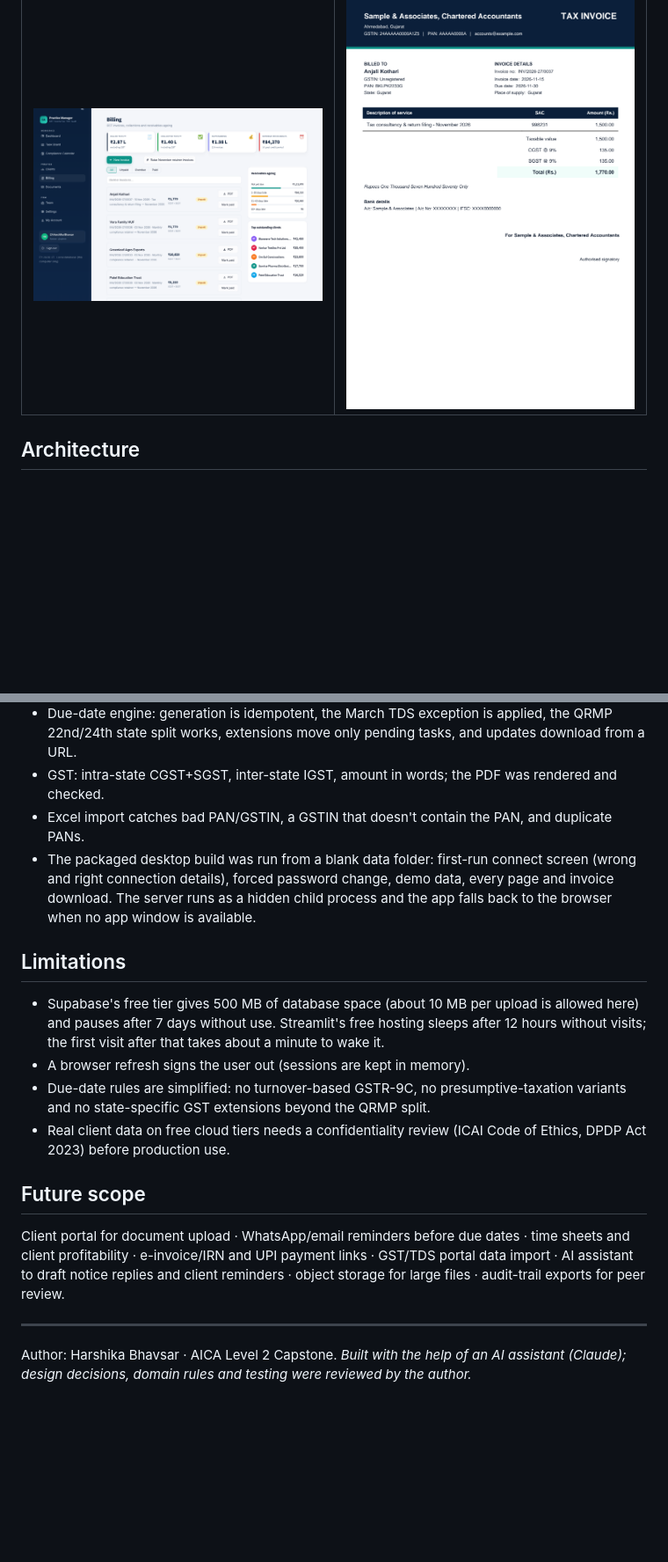
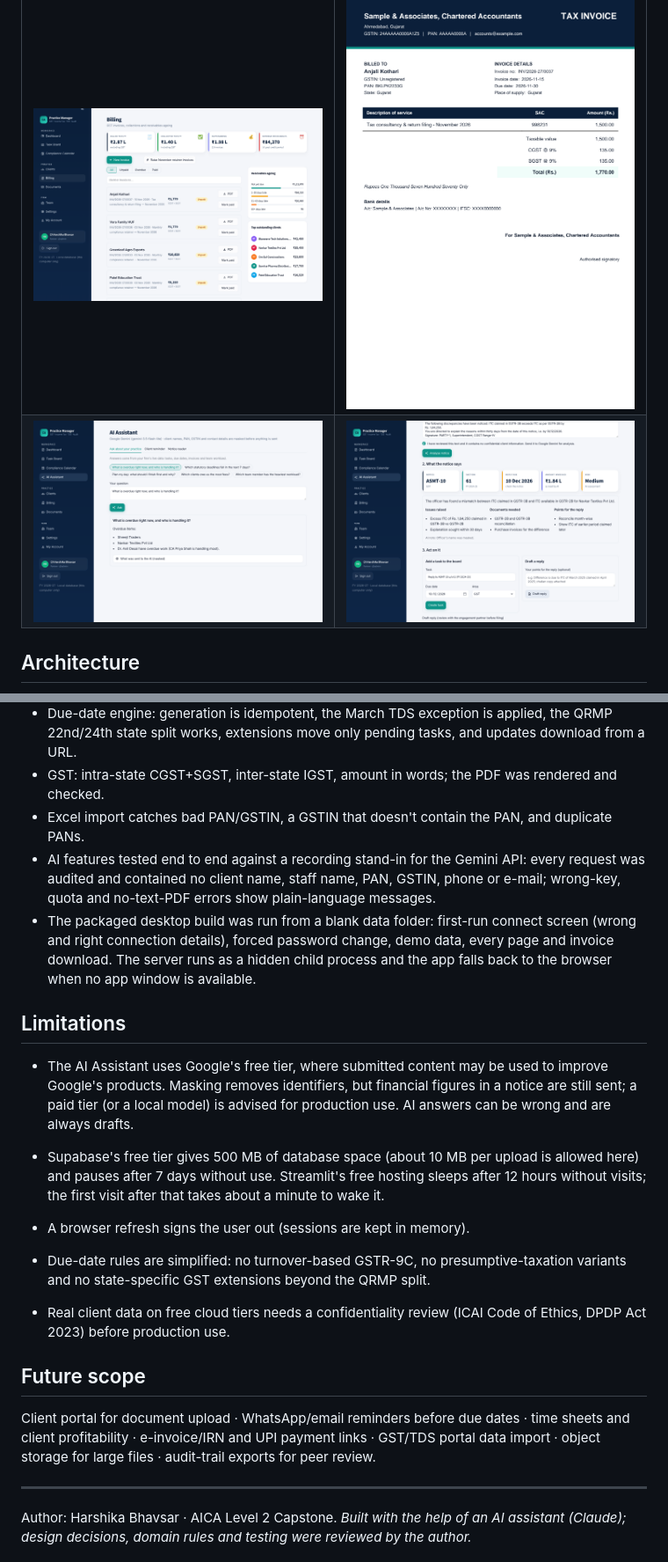
Before and after one commit to Harshika156/ca-practice-manager, a Markdown page: README.md, 2 parts joined by grey strips. Shown at 88% size. GitHub-like rendering; pictures changed too: docs/screenshots/10_ai_assistant.png (added), docs/screenshots/11_ai_notice_reader.png (added); blank space fills up the shorter version.

```diff
--- a/README.md
+++ b/README.md
@@ -31,6 +33,7 @@ A typical CA firm handles dozens of clients, each with 20–50 recurring statuto
 | ![Login](docs/screenshots/01_login.png) | ![Task board](docs/screenshots/03_task_board.png) |
 | ![Calendar](docs/screenshots/04_compliance_calendar.png) | ![Team](docs/screenshots/07_team.png) |
 | ![Billing](docs/screenshots/06_billing.png) | ![Invoice PDF](docs/screenshots/09_invoice_pdf.png) |
+| ![AI Assistant](docs/screenshots/10_ai_assistant.png) | ![AI notice reader](docs/screenshots/11_ai_notice_reader.png) |
 
 ## Architecture
 
@@ -188,9 +194,12 @@ installer.iss             Windows installer (Start menu / desktop shortcuts, uni
 * Due-date engine: generation is idempotent, the March TDS exception is applied, the QRMP 22nd/24th state split works, extensions move only pending tasks, and updates download from a URL.
 * GST: intra-state CGST+SGST, inter-state IGST, amount in words; the PDF was rendered and checked.
 * Excel import catches bad PAN/GSTIN, a GSTIN that doesn't contain the PAN, and duplicate PANs.
+* AI features tested end to end against a recording stand-in for the Gemini API: every request was audited and contained no client name, staff name, PAN, GSTIN, phone or e-mail; wrong-key, quota and no-text-PDF errors show plain-language messages.
 * The packaged desktop build was run from a blank data folder: first-run connect screen (wrong and right connection details), forced password change, demo data, every page and invoice download. The server runs as a hidden child process and the app falls back to the browser when no app window is available.
 
 ## Limitations
+
+* The AI Assistant uses Google's free tier, where submitted content may be used to improve Google's products. Masking removes identifiers, but financial figures in a notice are still sent; a paid tier (or a local model) is advised for production use. AI answers can be wrong and are always drafts.
 
 * Supabase's free tier gives 500 MB of database space (about 10 MB per upload is allowed here) and pauses after 7 days without use. Streamlit's free hosting sleeps after 12 hours without visits; the first visit after that takes about a minute to wake it.
 * A browser refresh signs the user out (sessions are kept in memory).
@@ -199,7 +208,7 @@ installer.iss             Windows installer (Start menu / desktop shortcuts, uni
 
 ## Future scope
 
-Client portal for document upload · WhatsApp/email reminders before due dates · time sheets and client profitability · e-invoice/IRN and UPI payment links · GST/TDS portal data import · AI assistant to draft notice replies and client reminders · object storage for large files · audit-trail exports for peer review.
+Client portal for document upload · WhatsApp/email reminders before due dates · time sheets and client profitability · e-invoice/IRN and UPI payment links · GST/TDS portal data import · object storage for large files · audit-trail exports for peer review.
 
 ---
 Author: Harshika Bhavsar · AICA Level 2 Capstone.
```
Also changed, not shown: other parts of README.md (+5 -0 lines), SETUP_GUIDE.md (+12 -1 lines), docs/screenshots/12_ai_client_reminder.png (added), 11 other files.
